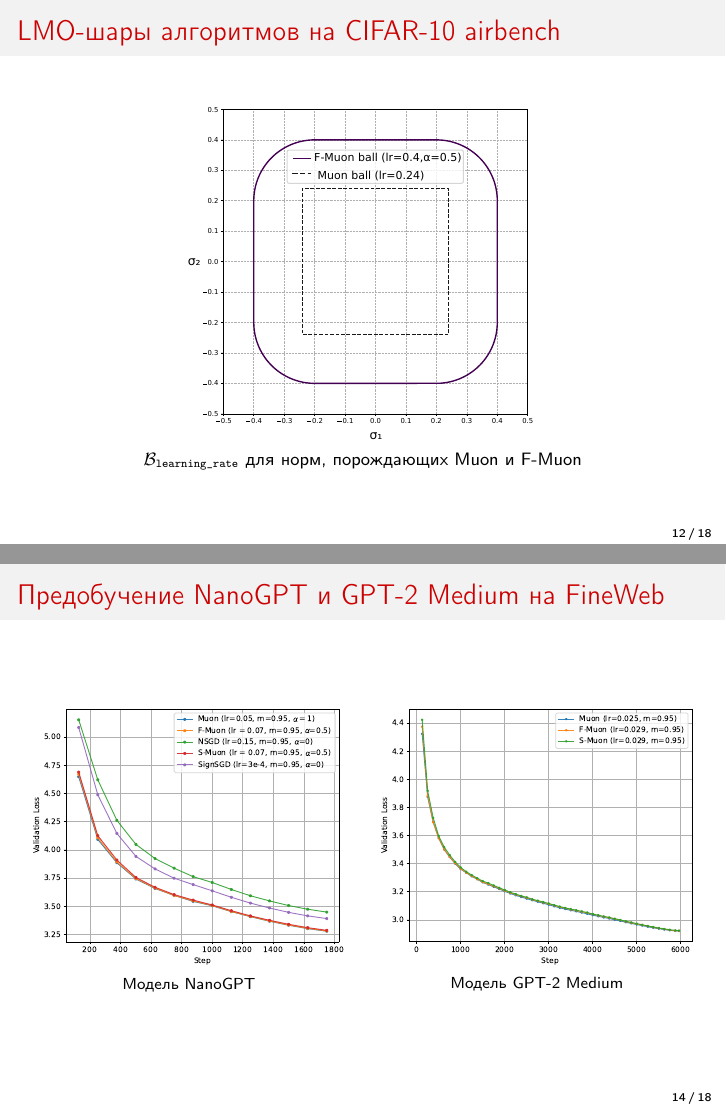
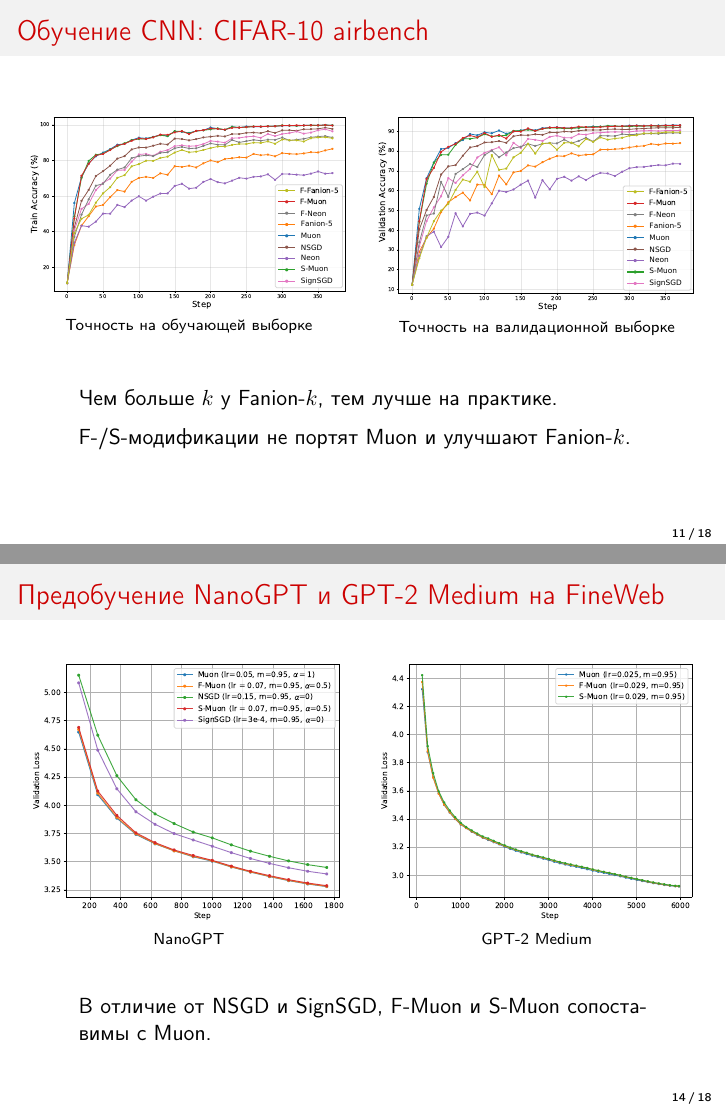
Before and after one commit to intsystems/Kravatskiy-BSc-Thesis, LaTeX slides (slides/ky_fan_slides.tex): pages 12 and 14 of 18 before the commit and pages 11 and 14 of 18 after it, joined at a grey line. Compiled offline with pdfLaTeX.

Commit message:
Added comments to the slides

```diff
--- a/slides/ky_fan_slides.tex
+++ b/slides/ky_fan_slides.tex
@@ -347,6 +363,15 @@
       \scriptsize Точность на валидационной выборке
     \end{column}
   \end{columns}
+  \vspace{0.6cm}
+  % Центрируем блок, занимающий 85% ширины слайда
+  \begin{center}
+    \begin{minipage}{0.85\textwidth}
+      \normalsize
+      Чем больше $k$ у Fanion-$k$, тем лучше на практике. \\[0.2cm]
+      F-/S-модификации не портят Muon и улучшают Fanion-$k$.
+    \end{minipage}
+  \end{center}
 \end{frame}
 % %-----------------------------------------
 % \begin{frame}{Нормы стохастических градиентов (layer2.conv2, CIFAR-10 airbench)}
@@ -399,14 +424,22 @@
     \begin{column}{0.48\textwidth}
       \includegraphics[width=\linewidth]{nanogpt/nano/val_loss_vs_step.pdf}
       \centering
-      \scriptsize Модель NanoGPT
+      \scriptsize NanoGPT
     \end{column}
     \begin{column}{0.48\textwidth}
       \includegraphics[width=\linewidth]{nanogpt/medium/val_loss_vs_step.pdf}
       \centering
-      \scriptsize Модель GPT-2 Medium
+      \scriptsize GPT-2 Medium
     \end{column}
   \end{columns}
+  \vspace{0.6cm}
+
+  \begin{center}
+    \begin{minipage}{0.85\textwidth}
+      \normalsize
+      В отличие от NSGD и SignSGD, F-Muon и S-Muon сопоставимы с Muon.
+    \end{minipage}
+  \end{center}
 \end{frame}
 
 %----------------------------------------
```
Also changed, not shown: slides/ky_fan_slides.pdf, slides/ky_fan_slides.tex (30 more changed lines), 2 other files.
